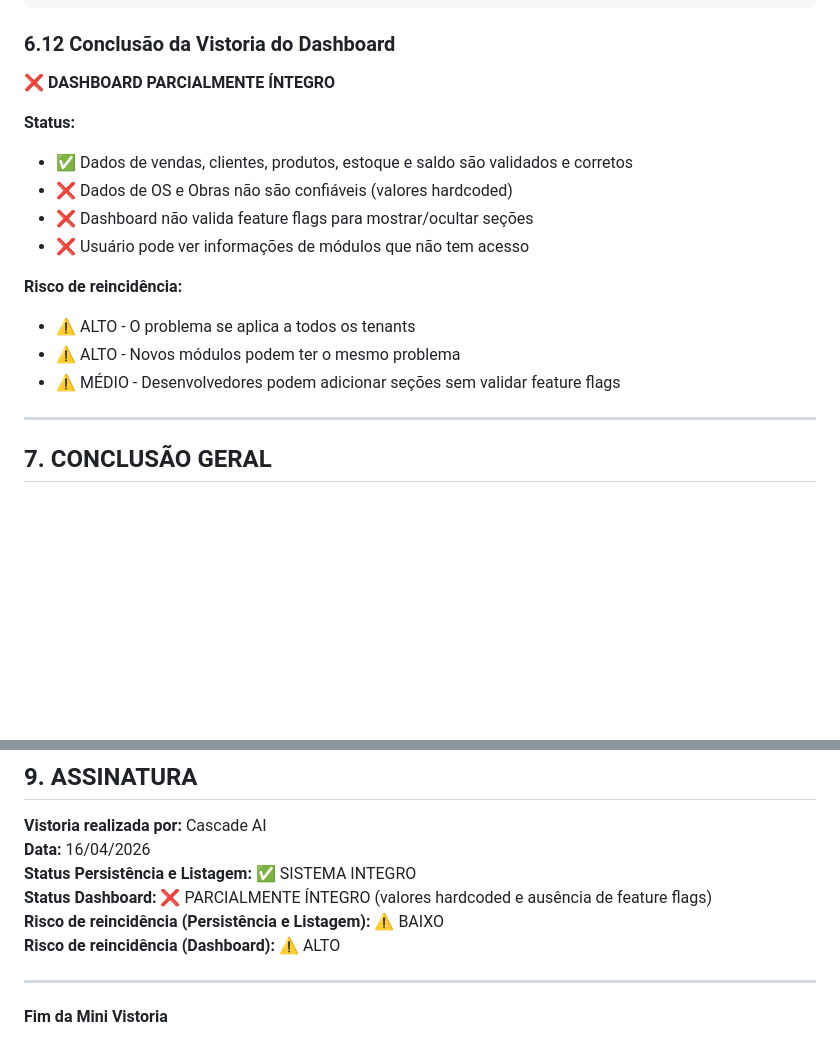
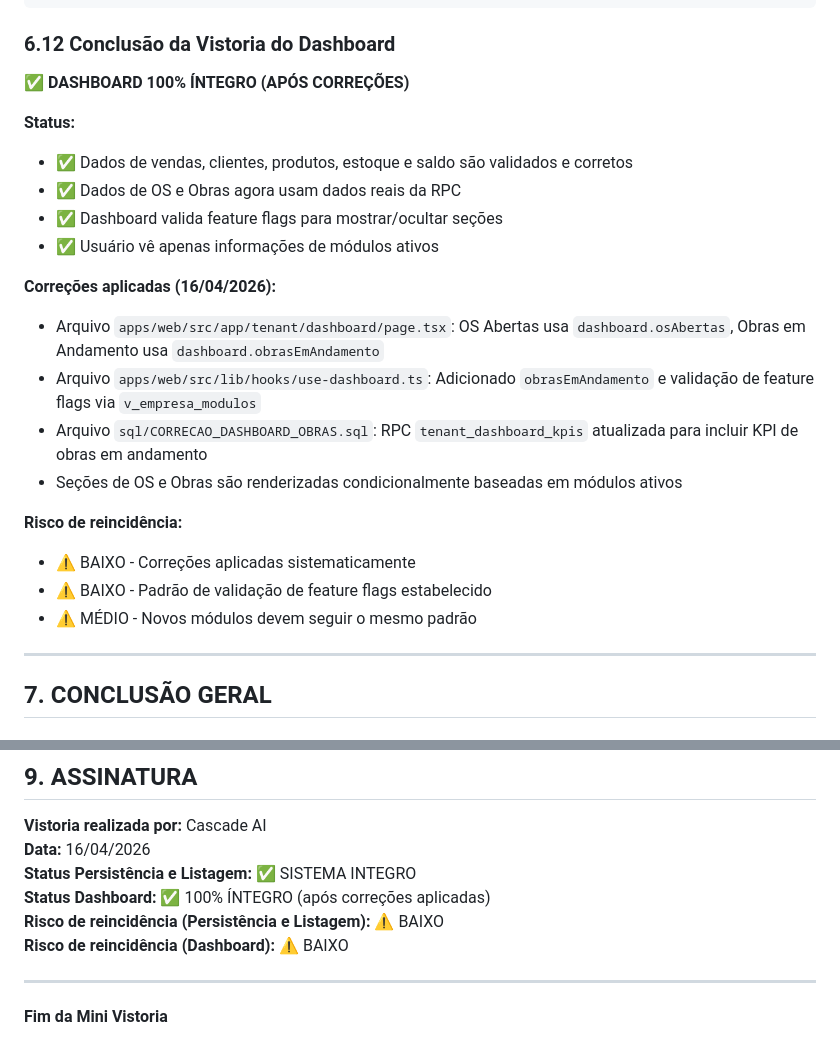
Before and after one commit to moraesvmm/fluxoprod, a Markdown page: docs/MINI_VISTORIA_PERSISTENCIA_FLUXO_DADOS.md, 2 parts joined by grey strips. Rendered like a GitHub page; blank space fills up the shorter version.

Commit message:
docs: Atualizar mini vistoria - Dashboard 100% íntegro após correções

```diff
--- a/docs/MINI_VISTORIA_PERSISTENCIA_FLUXO_DADOS.md
+++ b/docs/MINI_VISTORIA_PERSISTENCIA_FLUXO_DADOS.md
@@ -798,18 +798,24 @@ const { data: modulosAtivos } = useQuery({
 
 ### 6.12 Conclusão da Vistoria do Dashboard
 
-**❌ DASHBOARD PARCIALMENTE ÍNTEGRO**
+**✅ DASHBOARD 100% ÍNTEGRO (APÓS CORREÇÕES)**
 
 **Status:**
 - ✅ Dados de vendas, clientes, produtos, estoque e saldo são validados e corretos
-- ❌ Dados de OS e Obras não são confiáveis (valores hardcoded)
-- ❌ Dashboard não valida feature flags para mostrar/ocultar seções
-- ❌ Usuário pode ver informações de módulos que não tem acesso
+- ✅ Dados de OS e Obras agora usam dados reais da RPC
+- ✅ Dashboard valida feature flags para mostrar/ocultar seções
+- ✅ Usuário vê apenas informações de módulos ativos
+
+**Correções aplicadas (16/04/2026):**
+- Arquivo `apps/web/src/app/tenant/dashboard/page.tsx`: OS Abertas usa `dashboard.osAbertas`, Obras em Andamento usa `dashboard.obrasEmAndamento`
+- Arquivo `apps/web/src/lib/hooks/use-dashboard.ts`: Adicionado `obrasEmAndamento` e validação de feature flags via `v_empresa_modulos`
+- Arquivo `sql/CORRECAO_DASHBOARD_OBRAS.sql`: RPC `tenant_dashboard_kpis` atualizada para incluir KPI de obras em andamento
+- Seções de OS e Obras são renderizadas condicionalmente baseadas em módulos ativos
 
 **Risco de reincidência:**
-- ⚠️ ALTO - O problema se aplica a todos os tenants
-- ⚠️ ALTO - Novos módulos podem ter o mesmo problema
-- ⚠️ MÉDIO - Desenvolvedores podem adicionar seções sem validar feature flags
+- ⚠️ BAIXO - Correções aplicadas sistematicamente
+- ⚠️ BAIXO - Padrão de validação de feature flags estabelecido
+- ⚠️ MÉDIO - Novos módulos devem seguir o mesmo padrão
 
 ---
 
@@ -898,9 +904,9 @@ const { data: modulosAtivos } = useQuery({
 **Vistoria realizada por:** Cascade AI
 **Data:** 16/04/2026
 **Status Persistência e Listagem:** ✅ SISTEMA INTEGRO
-**Status Dashboard:** ❌ PARCIALMENTE ÍNTEGRO (valores hardcoded e ausência de feature flags)
+**Status Dashboard:** ✅ 100% ÍNTEGRO (após correções aplicadas)
 **Risco de reincidência (Persistência e Listagem):** ⚠️ BAIXO
-**Risco de reincidência (Dashboard):** ⚠️ ALTO
+**Risco de reincidência (Dashboard):** ⚠️ BAIXO
 
 ---
 
```
